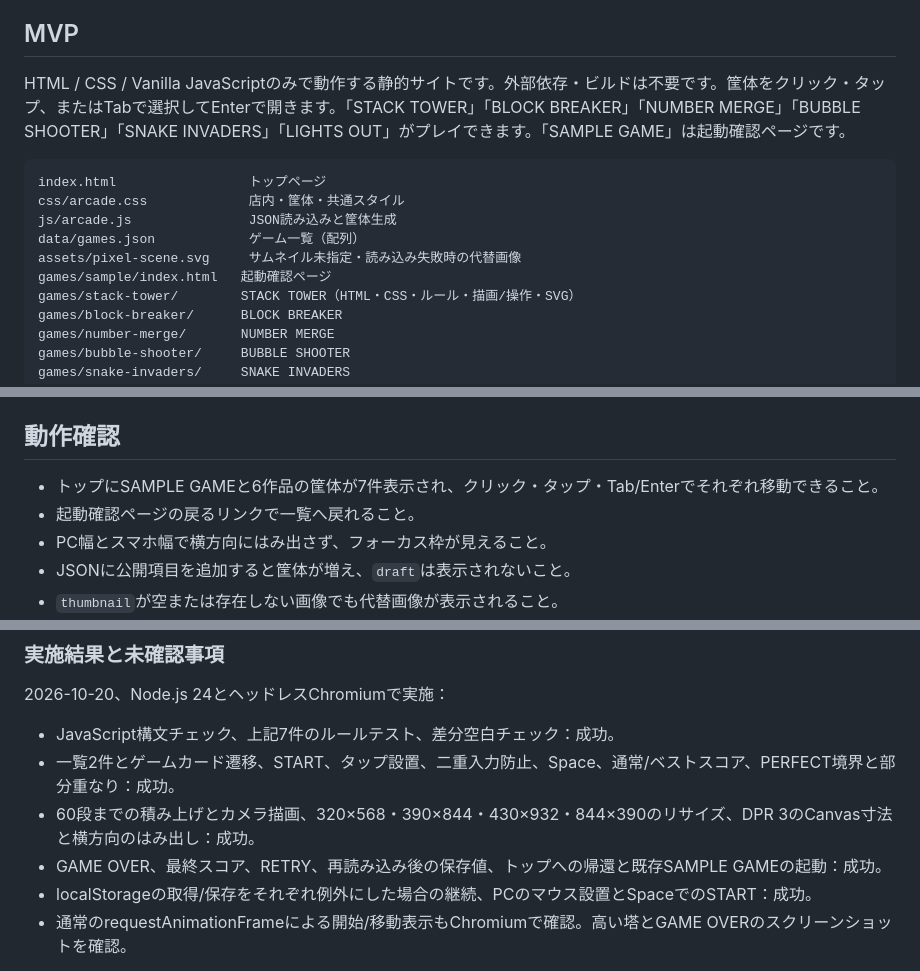
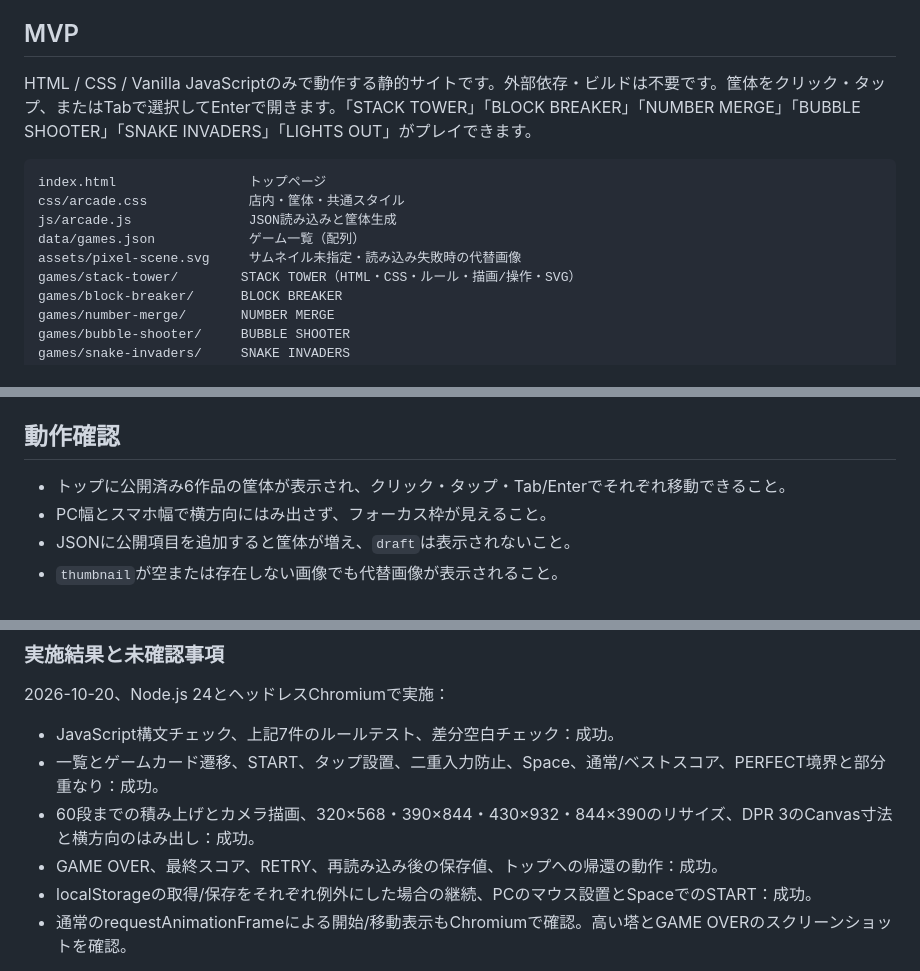
Before and after one commit to Eggsy-0321/08_my-arcade, a Markdown page: README.md, 3 parts joined by grey strips. Rendered like a GitHub page.

Commit message:
Update documentation after removing sample page

````diff
--- a/README.md
+++ b/README.md
@@ -3,7 +3,7 @@ HTML/CSS/JavaScriptで制作する、ドット絵風のWebゲームセンター
 
 ## MVP
 
-HTML / CSS / Vanilla JavaScriptのみで動作する静的サイトです。外部依存・ビルドは不要です。筐体をクリック・タップ、またはTabで選択してEnterで開きます。「STACK TOWER」「BLOCK BREAKER」「NUMBER MERGE」「BUBBLE SHOOTER」「SNAKE INVADERS」「LIGHTS OUT」がプレイできます。「SAMPLE GAME」は起動確認ページです。
+HTML / CSS / Vanilla JavaScriptのみで動作する静的サイトです。外部依存・ビルドは不要です。筐体をクリック・タップ、またはTabで選択してEnterで開きます。「STACK TOWER」「BLOCK BREAKER」「NUMBER MERGE」「BUBBLE SHOOTER」「SNAKE INVADERS」「LIGHTS OUT」がプレイできます。
 
 ```text
 index.html                 トップページ
@@ -11,7 +11,6 @@ css/arcade.css             店内・筐体・共通スタイル
 js/arcade.js               JSON読み込みと筐体生成
 data/games.json            ゲーム一覧（配列）
 assets/pixel-scene.svg     サムネイル未指定・読み込み失敗時の代替画像
-games/sample/index.html   起動確認ページ
 games/stack-tower/        STACK TOWER（HTML・CSS・ルール・描画/操作・SVG）
 games/block-breaker/      BLOCK BREAKER
 games/number-merge/       NUMBER MERGE
@@ -75,8 +74,7 @@ python -m http.server 8000
 
 ## 動作確認
 
-- トップにSAMPLE GAMEと6作品の筐体が7件表示され、クリック・タップ・Tab/Enterでそれぞれ移動できること。
-- 起動確認ページの戻るリンクで一覧へ戻れること。
+- トップに公開済み6作品の筐体が表示され、クリック・タップ・Tab/Enterでそれぞれ移動できること。
 - PC幅とスマホ幅で横方向にはみ出さず、フォーカス枠が見えること。
 - JSONに公開項目を追加すると筐体が増え、`draft`は表示されないこと。
 - `thumbnail`が空または存在しない画像でも代替画像が表示されること。
@@ -126,9 +124,9 @@ python tests/stack-tower.browser.py
 2026-10-20、Node.js 24とヘッドレスChromiumで実施：
 
 - JavaScript構文チェック、上記7件のルールテスト、差分空白チェック：成功。
-- 一覧2件とゲームカード遷移、START、タップ設置、二重入力防止、Space、通常/ベストスコア、PERFECT境界と部分重なり：成功。
+- 一覧とゲームカード遷移、START、タップ設置、二重入力防止、Space、通常/ベストスコア、PERFECT境界と部分重なり：成功。
 - 60段までの積み上げとカメラ描画、320×568・390×844・430×932・844×390のリサイズ、DPR 3のCanvas寸法と横方向のはみ出し：成功。
-- GAME OVER、最終スコア、RETRY、再読み込み後の保存値、トップへの帰還と既存SAMPLE GAMEの起動：成功。
+- GAME OVER、最終スコア、RETRY、再読み込み後の保存値、トップへの帰還の動作：成功。
 - localStorageの取得/保存をそれぞれ例外にした場合の継続、PCのマウス設置とSpaceでのSTART：成功。
 - 通常のrequestAnimationFrameによる開始/移動表示もChromiumで確認。高い塔とGAME OVERのスクリーンショットを確認。
 
````
